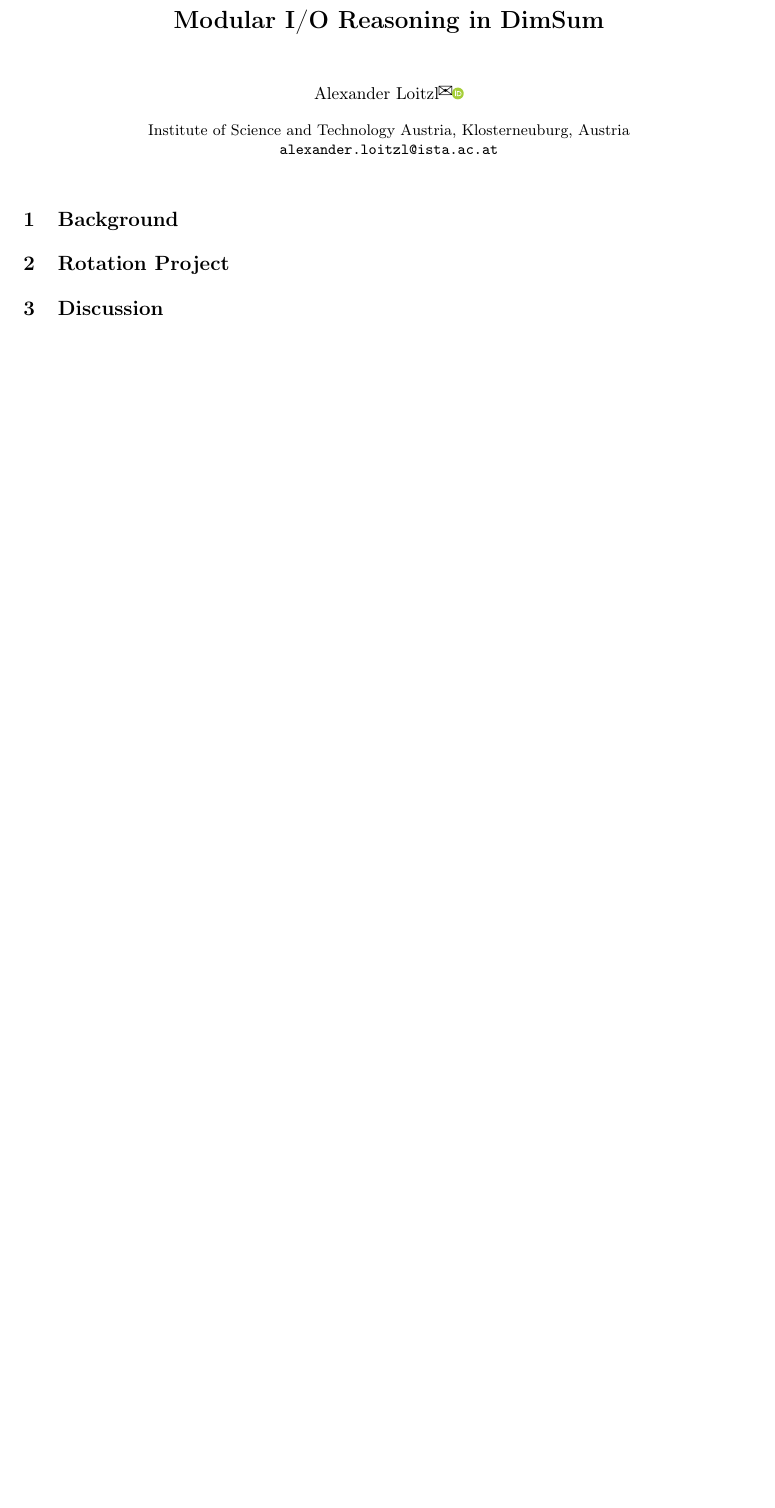
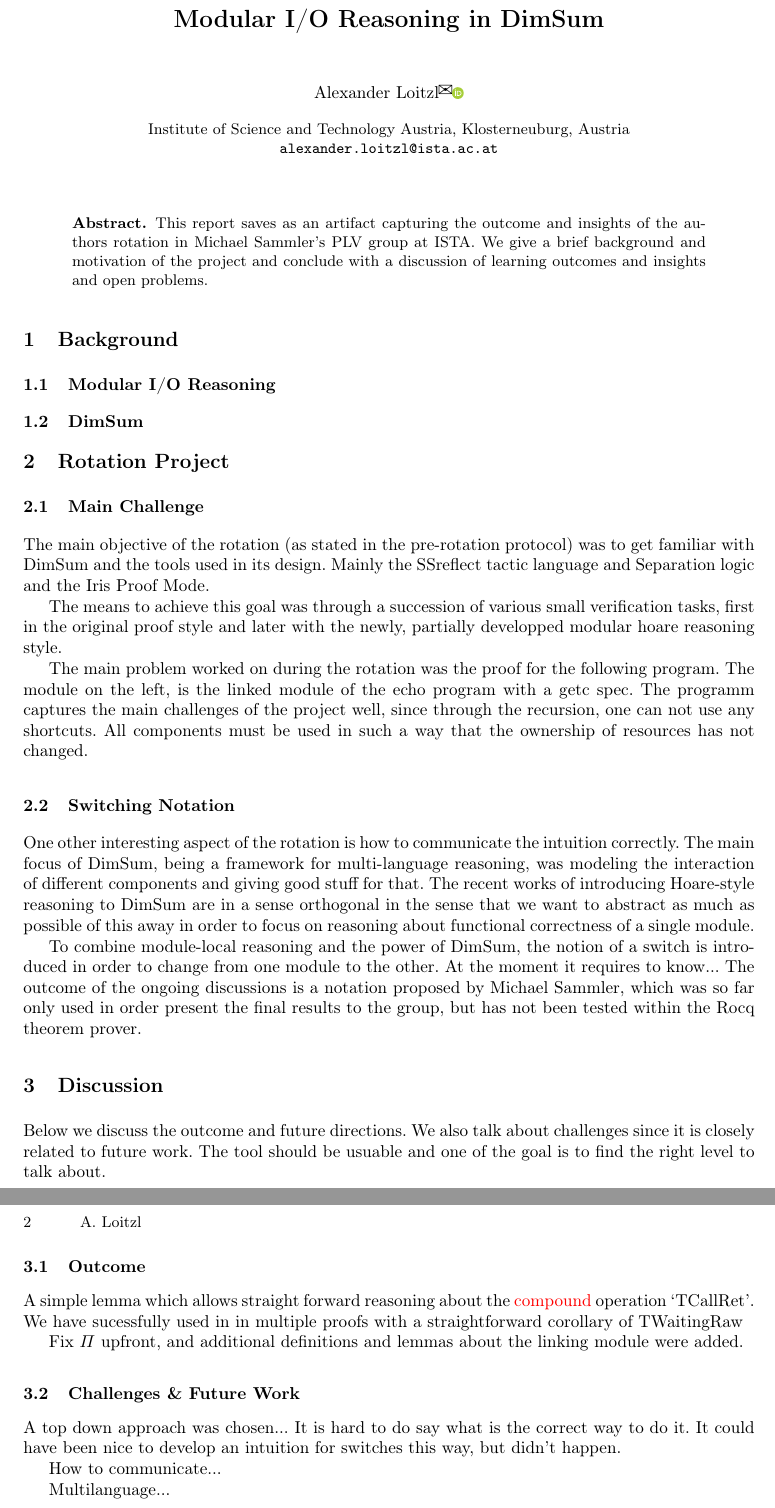
Before and after one commit to AlexLoitzl/rotation_presentation, a LaTeX paper (report/report.tex): part of the page before the commit and two parts of pages 1 and 2 of 2 after it, the two joined at a grey line, cut so that both start at the same text, the shorter picture padded with empty space. Compiled offline with pdfLaTeX.

Commit message:
Write up handwritten draft

```diff
--- a/report/report.tex
+++ b/report/report.tex
@@ -77,13 +77,51 @@
 %
 % Abstract: an introduction conveying the general scientific background, research methodology and overall investigation status of the overarching scientific question in the pertinent scientific field
 
-%% \begin{abstract}
-%% \end{abstract}
+\begin{abstract}
+  This report saves as an artifact capturing the outcome and insights of the authors rotation in Michael Sammler's PLV group at ISTA. We give a brief background and motivation of the project and conclude with a discussion of learning outcomes and insights and open problems.
+\end{abstract}
 
 \section{Background}
+\subsection{Modular I/O Reasoning}
+\subsection{DimSum}
 \section{Rotation Project}
 
+\subsection{Main Challenge}
+The main objective of the rotation (as stated in the pre-rotation protocol) was to get familiar with DimSum and the tools used in its design. Mainly the SSreflect tactic language and Separation logic and the Iris Proof Mode.
+
+The means to achieve this goal was through a succession of various small verification tasks, first in the original proof style and later with the newly, partially developped modular hoare reasoning style.
+
+The main problem worked on during the rotation was the proof for the following program. The module on the left, is the linked module of the echo program with a getc spec.
+The programm captures the main challenges of the project well, since through the recursion, one can not use any shortcuts. All components must be used in such a way that the ownership of resources has not changed.
+
+\subsection{Switching Notation}
+% TODO: parts of this should probably
+One other interesting aspect of the rotation is how to communicate the intuition correctly. The main focus of DimSum, being a framework for multi-language reasoning, was modeling the interaction of different components and giving good stuff for that.
+The recent works of introducing Hoare-style reasoning to DimSum are in a sense orthogonal in the sense that we want to abstract as much as possible of this away in order to focus on reasoning about functional correctness of a single module.
+
+To combine module-local reasoning and the power of DimSum, the notion of a switch is introduced in order to change from one module to the other. At the moment it requires to know...
+The outcome of the ongoing discussions is a notation proposed by Michael Sammler, which was so far only used in order present the final results to the group, but has not been tested within the Rocq theorem prover.
+
+
 \section{Discussion}
+
+Below we discuss the outcome and future directions. We also talk about challenges since it is closely related to future work. The tool should be usuable and one of the goal is to find the right level to talk about.
+
+\subsection{Outcome}
+
+A simple lemma which allows straight forward reasoning about the \textcolor{red}{compound} operation `TCallRet'.
+We have sucessfully used in in multiple proofs with a straightforward corollary of TWaitingRaw
+
+Fix $\Pi$ upfront, and additional definitions and lemmas about the linking module were added.
+
+\subsection{Challenges \& Future Work}
+
+A top down approach was chosen...
+It is hard to do say what is the correct way to do it. It could have been nice to develop an intuition for switches this way, but didn't happen.
+
+How to communicate...
+
+Multilanguage...
 
 \bibliography{references}
 
```
